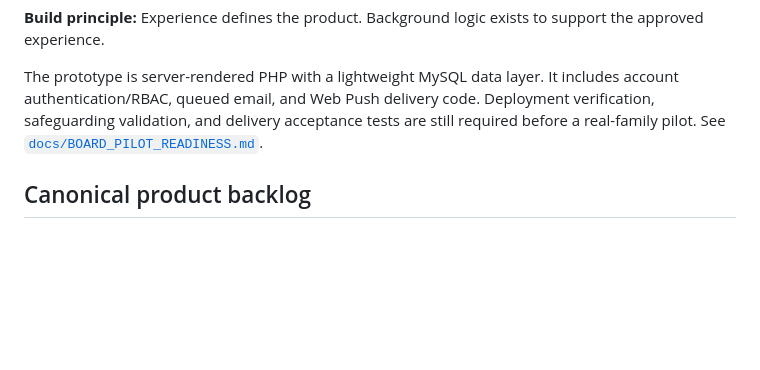
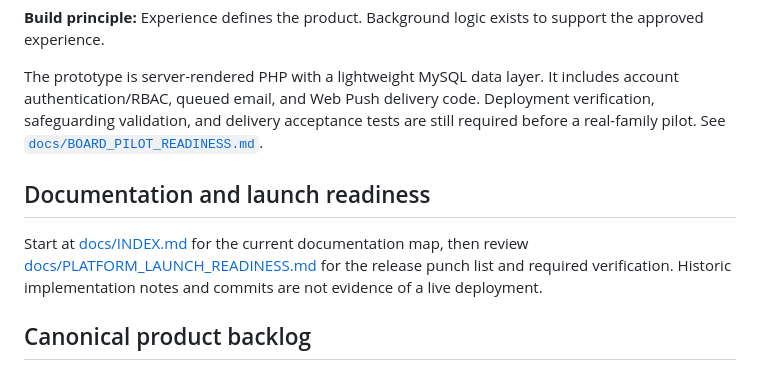
Before and after one commit to arwentz01/CTSMD, a Markdown page: README.md, the part around the change. Drawn GitHub-style; blank space fills up the shorter version.

Commit message:
Link README to documentation map and launch readiness

```diff
--- a/README.md
+++ b/README.md
@@ -5,6 +5,10 @@ CTSMD Connect is the visual-first community and operations platform prototype fo
 **Build principle:** Experience defines the product. Background logic exists to support the approved experience.
 
 The prototype is server-rendered PHP with a lightweight MySQL data layer. It includes account authentication/RBAC, queued email, and Web Push delivery code. Deployment verification, safeguarding validation, and delivery acceptance tests are still required before a real-family pilot. See [`docs/BOARD_PILOT_READINESS.md`](docs/BOARD_PILOT_READINESS.md).
+
+## Documentation and launch readiness
+
+Start at [docs/INDEX.md](docs/INDEX.md) for the current documentation map, then review [docs/PLATFORM_LAUNCH_READINESS.md](docs/PLATFORM_LAUNCH_READINESS.md) for the release punch list and required verification. Historic implementation notes and commits are not evidence of a live deployment.
 
 ## Canonical product backlog
 
```
